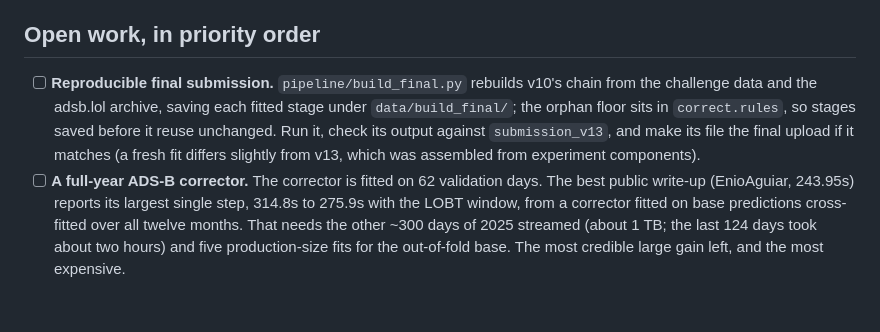
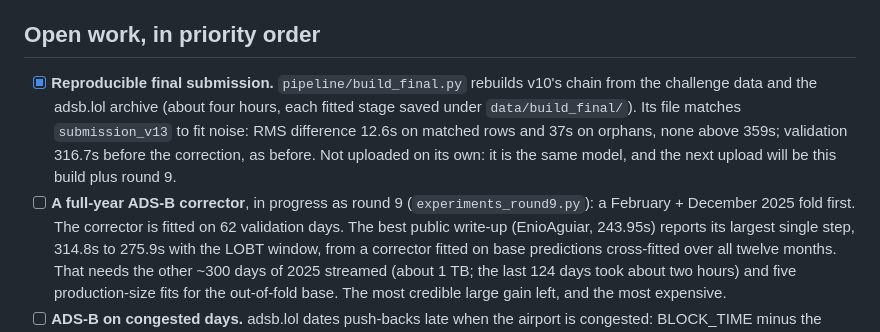
Before and after one commit to joris-decombe/taxiout, a Markdown page: TODO.md, the part around the change. Drawn GitHub-style; blank space fills up the shorter version.

Commit message:
Record the reproducible build: it matches v10 to fit noise
Co-Authored-By: Claude Opus 5.5 <noreply@anthropic.com>

```diff
--- a/TODO.md
+++ b/TODO.md
@@ -44,15 +44,16 @@ model put at many hours, which the structural rules removed.
 
 ## Open work, in priority order
 
-- [ ] **Reproducible final submission.** `pipeline/build_final.py` rebuilds
-      v10's chain from the challenge data and the adsb.lol archive, saving
-      each fitted stage under `data/build_final/`; the orphan floor sits in
-      `correct.rules`, so stages saved before it reuse unchanged. Run it,
-      check its output against `submission_v13`, and make its file the
-      final upload if it matches (a fresh fit differs slightly from v13,
-      which was assembled from experiment components).
-- [ ] **A full-year ADS-B corrector.** The corrector is fitted on 62
-      validation days. The best public write-up (EnioAguiar, 243.95s)
+- [x] **Reproducible final submission.** `pipeline/build_final.py` rebuilds
+      v10's chain from the challenge data and the adsb.lol archive (about
+      four hours, each fitted stage saved under `data/build_final/`). Its
+      file matches `submission_v13` to fit noise: RMS difference 12.6s on
+      matched rows and 37s on orphans, none above 359s; validation 316.7s
+      before the correction, as before. Not uploaded on its own: it is the
+      same model, and the next upload will be this build plus round 9.
+- [ ] **A full-year ADS-B corrector**, in progress as round 9
+      (`experiments_round9.py`): a February + December 2025 fold first.
+      The corrector is fitted on 62 validation days. The best public write-up (EnioAguiar, 243.95s)
       reports its largest single step, 314.8s to 275.9s with the LOBT
       window, from a corrector fitted on base predictions cross-fitted
       over all twelve months. That needs the other ~300 days of 2025
```
